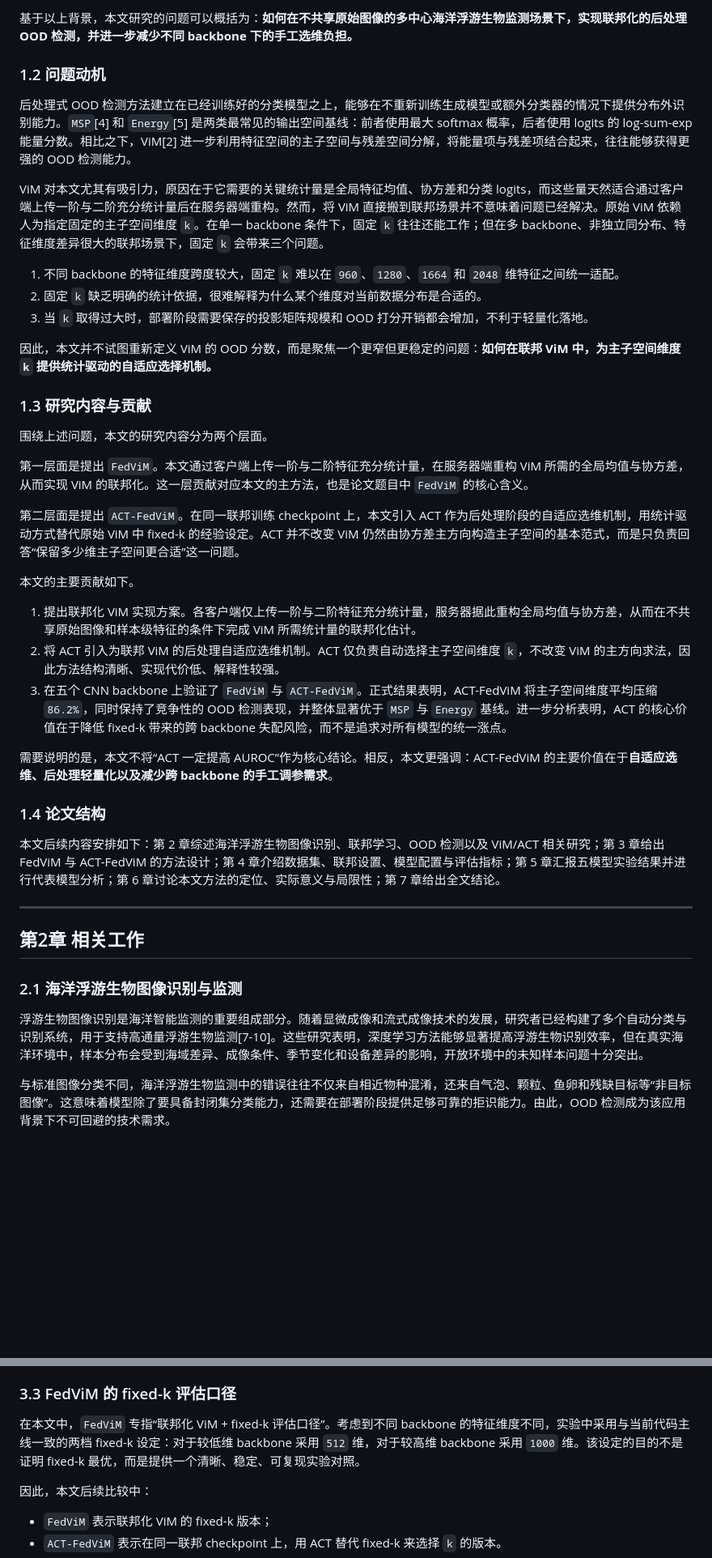
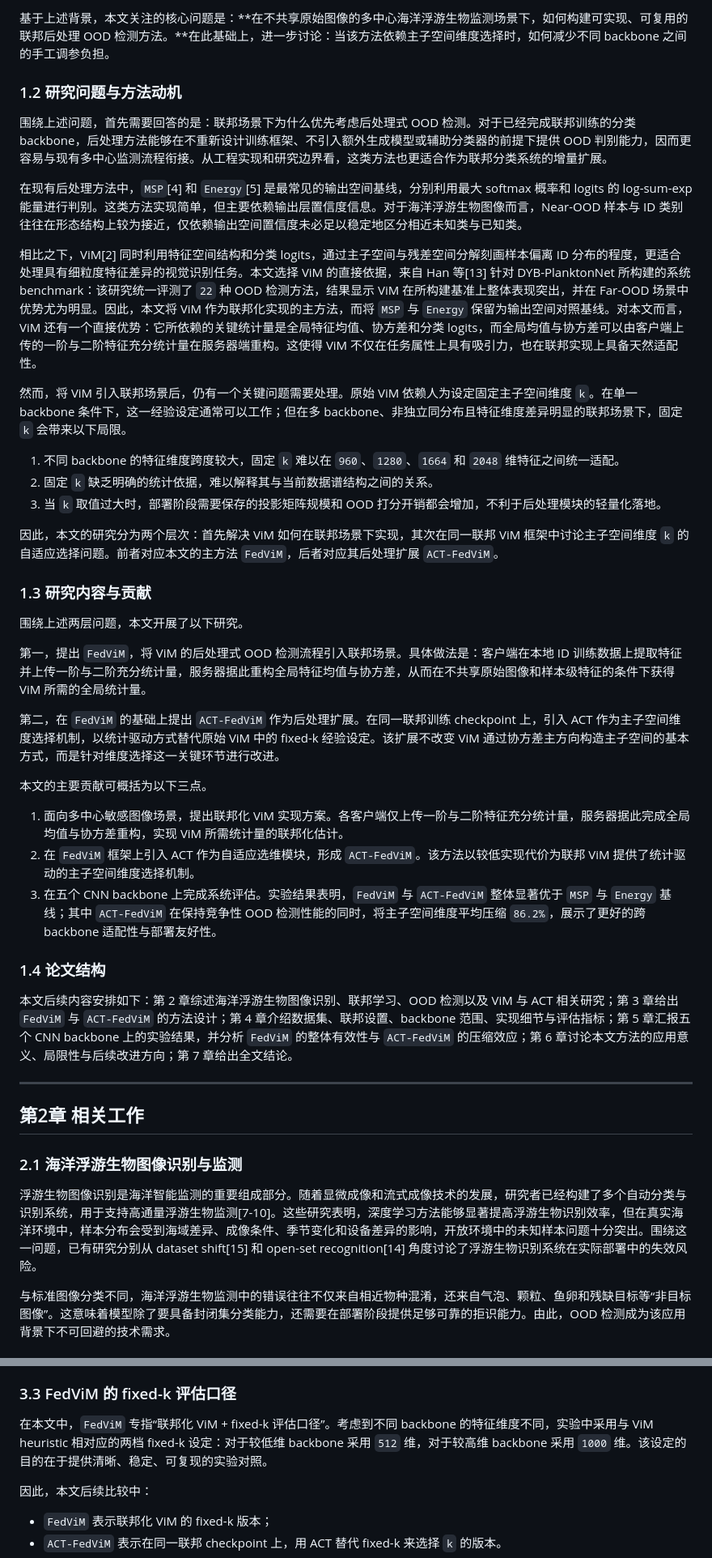
Before and after one commit to SunWeizhou/Fed, a Markdown page: docs/paper/ACT_FedViM_论文草稿.md, 2 parts joined by grey strips. Shown: that part at 81% size. Rendered like a GitHub page; blank space fills up the shorter version.

```diff
--- a/docs/paper/ACT_FedViM_论文草稿.md
+++ b/docs/paper/ACT_FedViM_论文草稿.md
@@ -38,37 +42,39 @@ The thesis concludes that FedViM makes ViM feasible in privacy-constrained multi
 
-基于以上背景，本文研究的问题可以概括为：**如何在不共享原始图像的多中心海洋浮游生物监测场景下，实现联邦化的后处理 OOD 检测，并进一步减少不同 backbone 下的手工选维负担。**
+基于上述背景，本文关注的核心问题是：**在不共享原始图像的多中心海洋浮游生物监测场景下，如何构建可实现、可复用的联邦后处理 OOD 检测方法。**在此基础上，进一步讨论：当该方法依赖主子空间维度选择时，如何减少不同 backbone 之间的手工调参负担。
 
-### 1.2 问题动机
+### 1.2 研究问题与方法动机
 
-后处理式 OOD 检测方法建立在已经训练好的分类模型之上，能够在不重新训练生成模型或额外分类器的情况下提供分布外识别能力。`MSP`[4] 和 `Energy`[5] 是两类最常见的输出空间基线：前者使用最大 softmax 概率，后者使用 logits 的 log-sum-exp 能量分数。相比之下，ViM[2] 进一步利用特征空间的主子空间与残差空间分解，将能量项与残差项结合起来，往往能够获得更强的 OOD 检测能力。
+围绕上述问题，首先需要回答的是：联邦场景下为什么优先考虑后处理式 OOD 检测。对于已经完成联邦训练的分类 backbone，后处理方法能够在不重新设计训练框架、不引入额外生成模型或辅助分类器的前提下提供 OOD 判别能力，因而更容易与现有多中心监测流程衔接。从工程实现和研究边界看，这类方法也更适合作为联邦分类系统的增量扩展。
 
-ViM 对本文尤其有吸引力，原因在于它需要的关键统计量是全局特征均值、协方差和分类 logits，而这些量天然适合通过客户端上传一阶与二阶充分统计量后在服务器端重构。然而，将 ViM 直接搬到联邦场景并不意味着问题已经解决。原始 ViM 依赖人为指定固定的主子空间维度 `k`。在单一 backbone 条件下，固定 `k` 往往还能工作；但在多 backbone、非独立同分布、特征维度差异很大的联邦场景下，固定 `k` 会带来三个问题。
+在现有后处理方法中，`MSP`[4] 和 `Energy`[5] 是最常见的输出空间基线，分别利用最大 softmax 概率和 logits 的 log-sum-exp 能量进行判别。这类方法实现简单，但主要依赖输出层置信度信息。对于海洋浮游生物图像而言，Near-OOD 样本与 ID 类别往往在形态结构上较为接近，仅依赖输出空间置信度未必足以稳定地区分相近未知类与已知类。
+
+相比之下，ViM[2] 同时利用特征空间结构和分类 logits，通过主子空间与残差空间分解刻画样本偏离 ID 分布的程度，更适合处理具有细粒度特征差异的视觉识别任务。本文选择 ViM 的直接依据，来自 Han 等[13] 针对 DYB-PlanktonNet 所构建的系统 benchmark：该研究统一评测了 `22` 种 OOD 检测方法，结果显示 ViM 在所构建基准上整体表现突出，并在 Far-OOD 场景中优势尤为明显。因此，本文将 ViM 作为联邦化实现的主方法，而将 `MSP` 与 `Energy` 保留为输出空间对照基线。对本文而言，ViM 还有一个直接优势：它所依赖的关键统计量是全局特征均值、协方差和分类 logits，而全局均值与协方差可以由客户端上传的一阶与二阶特征充分统计量在服务器端重构。这使得 ViM 不仅在任务属性上具有吸引力，也在联邦实现上具备天然适配性。
+
+然而，将 ViM 引入联邦场景后，仍有一个关键问题需要处理。原始 ViM 依赖人为设定固定主子空间维度 `k`。在单一 backbone 条件下，这一经验设定通常可以工作；但在多 backbone、非独立同分布且特征维度差异明显的联邦场景下，固定 `k` 会带来以下局限。
 
 1. 不同 backbone 的特征维度跨度较大，固定 `k` 难以在 `960`、`1280`、`1664` 和 `2048` 维特征之间统一适配。
-2. 固定 `k` 缺乏明确的统计依据，很难解释为什么某个维度对当前数据分布是合适的。
-3. 当 `k` 取得过大时，部署阶段需要保存的投影矩阵规模和 OOD 打分开销都会增加，不利于轻量化落地。
+2. 固定 `k` 缺乏明确的统计依据，难以解释其与当前数据谱结构之间的关系。
+3. 当 `k` 取值过大时，部署阶段需要保存的投影矩阵规模和 OOD 打分开销都会增加，不利于后处理模块的轻量化落地。
 
-因此，本文并不试图重新定义 ViM 的 OOD 分数，而是聚焦一个更窄但更稳定的问题：**如何在联邦 ViM 中，为主子空间维度 `k` 提供统计驱动的自适应选择机制。**
+因此，本文的研究分为两个层次：首先解决 ViM 如何在联邦场景下实现，其次在同一联邦 ViM 框架中讨论主子空间维度 `k` 的自适应选择问题。前者对应本文的主方法 `FedViM`，后者对应其后处理扩展 `ACT-FedViM`。
 
 ### 1.3 研究内容与贡献
 
-围绕上述问题，本文的研究内容分为两个层面。
+围绕上述两层问题，本文开展了以下研究。
 
-第一层面是提出 `FedViM`。本文通过客户端上传一阶与二阶特征充分统计量，在服务器端重构 ViM 所需的全局均值与协方差，从而实现 ViM 的联邦化。这一层贡献对应本文的主方法，也是论文题目中 `FedViM` 的核心含义。
+第一，提出 `FedViM`，将 ViM 的后处理式 OOD 检测流程引入联邦场景。具体做法是：客户端在本地 ID 训练数据上提取特征并上传一阶与二阶充分统计量，服务器据此重构全局特征均值与协方差，从而在不共享原始图像和样本级特征的条件下获得 ViM 所需的全局统计量。
 
-第二层面是提出 `ACT-FedViM`。在同一联邦训练 checkpoint 上，本文引入 ACT 作为后处理阶段的自适应选维机制，用统计驱动方式替代原始 ViM 中 fixed-k 的经验设定。ACT 并不改变 ViM 仍然由协方差主方向构造主子空间的基本范式，而是只负责回答“保留多少维主子空间更合适”这一问题。
+第二，在 `FedViM` 的基础上提出 `ACT-FedViM` 作为后处理扩展。在同一联邦训练 checkpoint 上，引入 ACT 作为主子空间维度选择机制，以统计驱动方式替代原始 ViM 中的 fixed-k 经验设定。该扩展不改变 ViM 通过协方差主方向构造主子空间的基本方式，而是针对维度选择这一关键环节进行改进。
 
-本文的主要贡献如下。
+本文的主要贡献可概括为以下三点。
 
-1. 提出联邦化 ViM 实现方案。各客户端仅上传一阶与二阶特征充分统计量，服务器据此重构全局均值与协方差，从而在不共享原始图像和样本级特征的条件下完成 ViM 所需统计量的联邦化估计。
-2. 将 ACT 引入为联邦 ViM 的后处理自适应选维机制。ACT 仅负责自动选择主子空间维度 `k`，不改变 ViM 的主方向求法，因此方法结构清晰、实现代价低、解释性较强。
-3. 在五个 CNN backbone 上验证了 `FedViM` 与 `ACT-FedViM`。正式结果表明，ACT-FedViM 将主子空间维度平均压缩 `86.2%`，同时保持了竞争性的 OOD 检测表现，并整体显著优于 `MSP` 与 `Energy` 基线。进一步分析表明，ACT 的核心价值在于降低 fixed-k 带来的跨 backbone 失配风险，而不是追求对所有模型的统一涨点。
-
-需要说明的是，本文不将“ACT 一定提高 AUROC”作为核心结论。相反，本文更强调：ACT-FedViM 的主要价值在于**自适应选维、后处理轻量化以及减少跨 backbone 的手工调参需求**。
+1. 面向多中心敏感图像场景，提出联邦化 ViM 实现方案。各客户端仅上传一阶与二阶特征充分统计量，服务器据此完成全局均值与协方差重构，实现 ViM 所需统计量的联邦化估计。
+2. 在 `FedViM` 框架上引入 ACT 作为自适应选维模块，形成 `ACT-FedViM`。该方法以较低实现代价为联邦 ViM 提供了统计驱动的主子空间维度选择机制。
+3. 在五个 CNN backbone 上完成系统评估。实验结果表明，`FedViM` 与 `ACT-FedViM` 整体显著优于 `MSP` 与 `Energy` 基线；其中 `ACT-FedViM` 在保持竞争性 OOD 检测性能的同时，将主子空间维度平均压缩 `86.2%`，展示了更好的跨 backbone 适配性与部署友好性。
 
 ### 1.4 论文结构
 
-本文后续内容安排如下：第 2 章综述海洋浮游生物图像识别、联邦学习、OOD 检测以及 ViM/ACT 相关研究；第 3 章给出 FedViM 与 ACT-FedViM 的方法设计；第 4 章介绍数据集、联邦设置、模型配置与评估指标；第 5 章汇报五模型实验结果并进行代表模型分析；第 6 章讨论本文方法的定位、实际意义与局限性；第 7 章给出全文结论。
+本文后续内容安排如下：第 2 章综述海洋浮游生物图像识别、联邦学习、OOD 检测以及 ViM 与 ACT 相关研究；第 3 章给出 `FedViM` 与 `ACT-FedViM` 的方法设计；第 4 章介绍数据集、联邦设置、backbone 范围、实现细节与评估指标；第 5 章汇报五个 CNN backbone 上的实验结果，并分析 `FedViM` 的整体有效性与 `ACT-FedViM` 的压缩效应；第 6 章讨论本文方法的应用意义、局限性与后续改进方向；第 7 章给出全文结论。
 
 ---
 
@@ -76,7 +82,7 @@ ViM 对本文尤其有吸引力，原因在于它需要的关键统计量是全
 
 ### 2.1 海洋浮游生物图像识别与监测
 
-浮游生物图像识别是海洋智能监测的重要组成部分。随着显微成像和流式成像技术的发展，研究者已经构建了多个自动分类与识别系统，用于支持高通量浮游生物监测[7-10]。这些研究表明，深度学习方法能够显著提高浮游生物识别效率，但在真实海洋环境中，样本分布会受到海域差异、成像条件、季节变化和设备差异的影响，开放环境中的未知样本问题十分突出。
+浮游生物图像识别是海洋智能监测的重要组成部分。随着显微成像和流式成像技术的发展，研究者已经构建了多个自动分类与识别系统，用于支持高通量浮游生物监测[7-10]。这些研究表明，深度学习方法能够显著提高浮游生物识别效率，但在真实海洋环境中，样本分布会受到海域差异、成像条件、季节变化和设备差异的影响，开放环境中的未知样本问题十分突出。围绕这一问题，已有研究分别从 dataset shift[15] 和 open-set recognition[14] 角度讨论了浮游生物识别系统在实际部署中的失效风险。
 
 与标准图像分类不同，海洋浮游生物监测中的错误往往不仅来自相近物种混淆，还来自气泡、颗粒、鱼卵和残缺目标等“非目标图像”。这意味着模型除了要具备封闭集分类能力，还需要在部署阶段提供足够可靠的拒识能力。由此，OOD 检测成为该应用背景下不可回避的技术需求。
 
@@ -155,7 +161,7 @@ $$
 
 ### 3.3 FedViM 的 fixed-k 评估口径
 
-在本文中，`FedViM` 专指“联邦化 ViM + fixed-k 评估口径”。考虑到不同 backbone 的特征维度不同，实验中采用与当前代码主线一致的两档 fixed-k 设定：对于较低维 backbone 采用 `512` 维，对于较高维 backbone 采用 `1000` 维。该设定的目的不是证明 fixed-k 最优，而是提供一个清晰、稳定、可复现实验对照。
+在本文中，`FedViM` 专指“联邦化 ViM + fixed-k 评估口径”。考虑到不同 backbone 的特征维度不同，实验中采用与 ViM heuristic 相对应的两档 fixed-k 设定：对于较低维 backbone 采用 `512` 维，对于较高维 backbone 采用 `1000` 维。该设定的目的在于提供清晰、稳定、可复现的实验对照。
 
 因此，本文后续比较中：
 
```
Also changed, not shown: other parts of docs/paper/ACT_FedViM_论文草稿.md (+30 -25 lines), paper_tools/figures/figure_3_selected_models.png, 9 other files.
